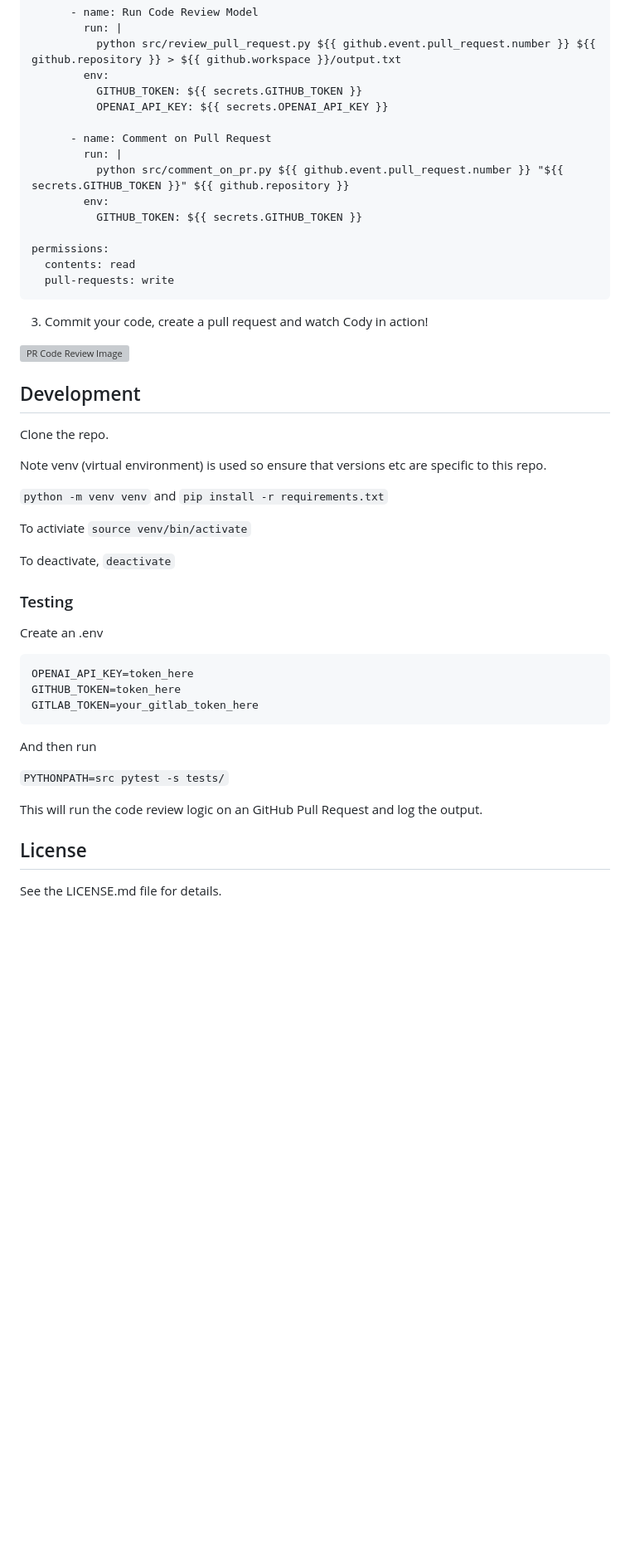
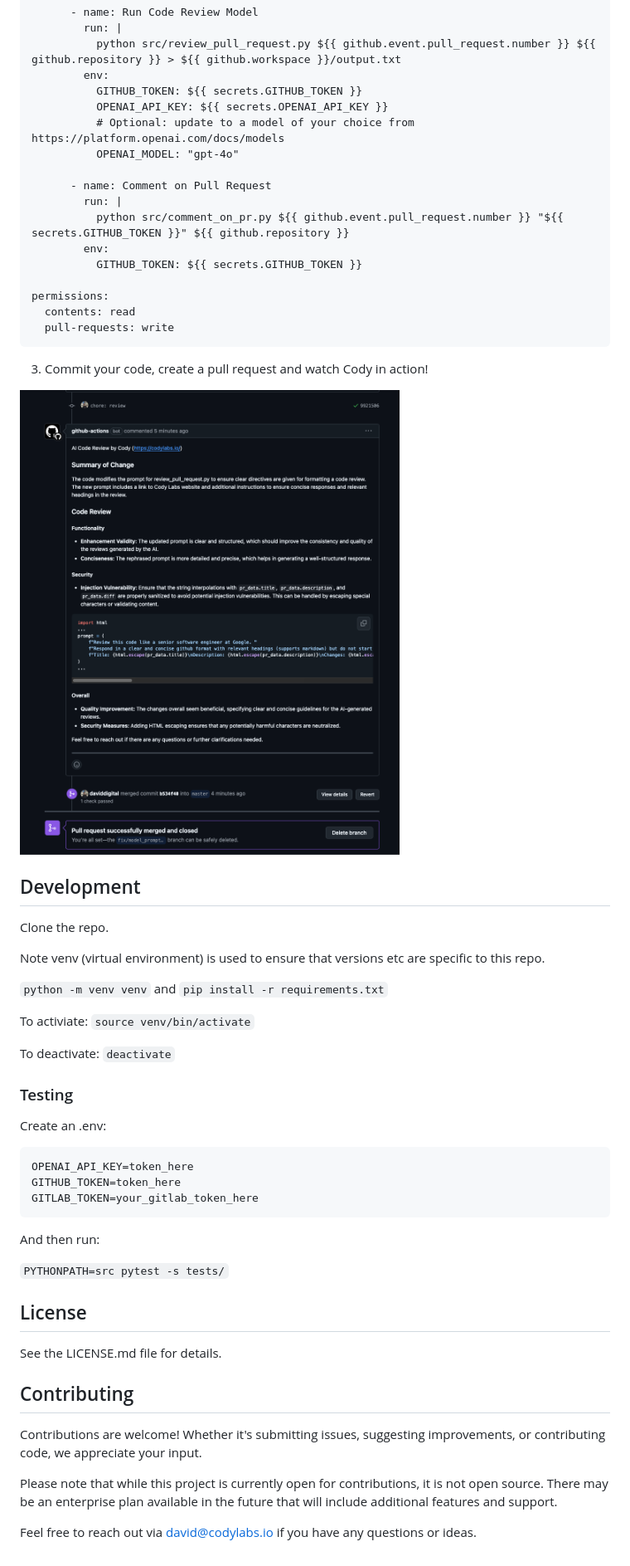
Before and after one commit to codylabs/cody-code-reviewer, a Markdown page: README.md, the part around one of its changes. Shown at 83% size. Drawn GitHub-style; pictures changed too: cody_review.png (added); blank space fills up the shorter version; grey boxes are pictures that could not be loaded.

````diff
--- a/README.md
+++ b/README.md
@@ -53,6 +59,8 @@ jobs:
         env:
           GITHUB_TOKEN: ${{ secrets.GITHUB_TOKEN }}
           OPENAI_API_KEY: ${{ secrets.OPENAI_API_KEY }}
+          # Optional: update to a model of your choice from https://platform.openai.com/docs/models
+          OPENAI_MODEL: "gpt-4o"
 
       - name: Comment on Pull Request
         run: |
@@ -67,25 +75,26 @@ permissions:
 
 3. Commit your code, create a pull request and watch Cody in action!
 
-![PR Code Review Image](pr_code_review.png)
+<img src="cody_review.png" alt="PR Code Review Image" width="640px">
 
 ## Development
 
 Clone the repo.
 
-Note venv (virtual environment) is used so ensure that versions etc are specific to this repo.
+Note venv (virtual environment) is used to ensure that versions etc are specific to this repo.
 
 `python -m venv venv` and
 `pip install -r requirements.txt`
 
-To activiate
+To activiate:
 `source venv/bin/activate`
 
-To deactivate, `deactivate`
+To deactivate:
+`deactivate`
 
 ### Testing
 
-Create an .env
+Create an .env:
 
 ```
 OPENAI_API_KEY=token_here
@@ -93,12 +102,18 @@ GITHUB_TOKEN=token_here
 GITLAB_TOKEN=your_gitlab_token_here
 ```
 
-And then run
+And then run:
 
 `PYTHONPATH=src pytest -s tests/`
-
-This will run the code review logic on an GitHub Pull Request and log the output.
 
 ## License
 
 See the LICENSE.md file for details.
+
+## Contributing
+
+Contributions are welcome! Whether it's submitting issues, suggesting improvements, or contributing code, we appreciate your input.
+
+Please note that while this project is currently open for contributions, it is not open source. There may be an enterprise plan available in the future that will include additional features and support.
+
+Feel free to reach out via [david@codylabs.io](mailto:david@codylabs.io) if you have any questions or ideas.
````
Also changed, not shown: other parts of README.md (+9 -3 lines), add_a_secret_image.png (deleted), image.png (deleted), openai.png (added), repo_secrets.png (added), 1 other file.
